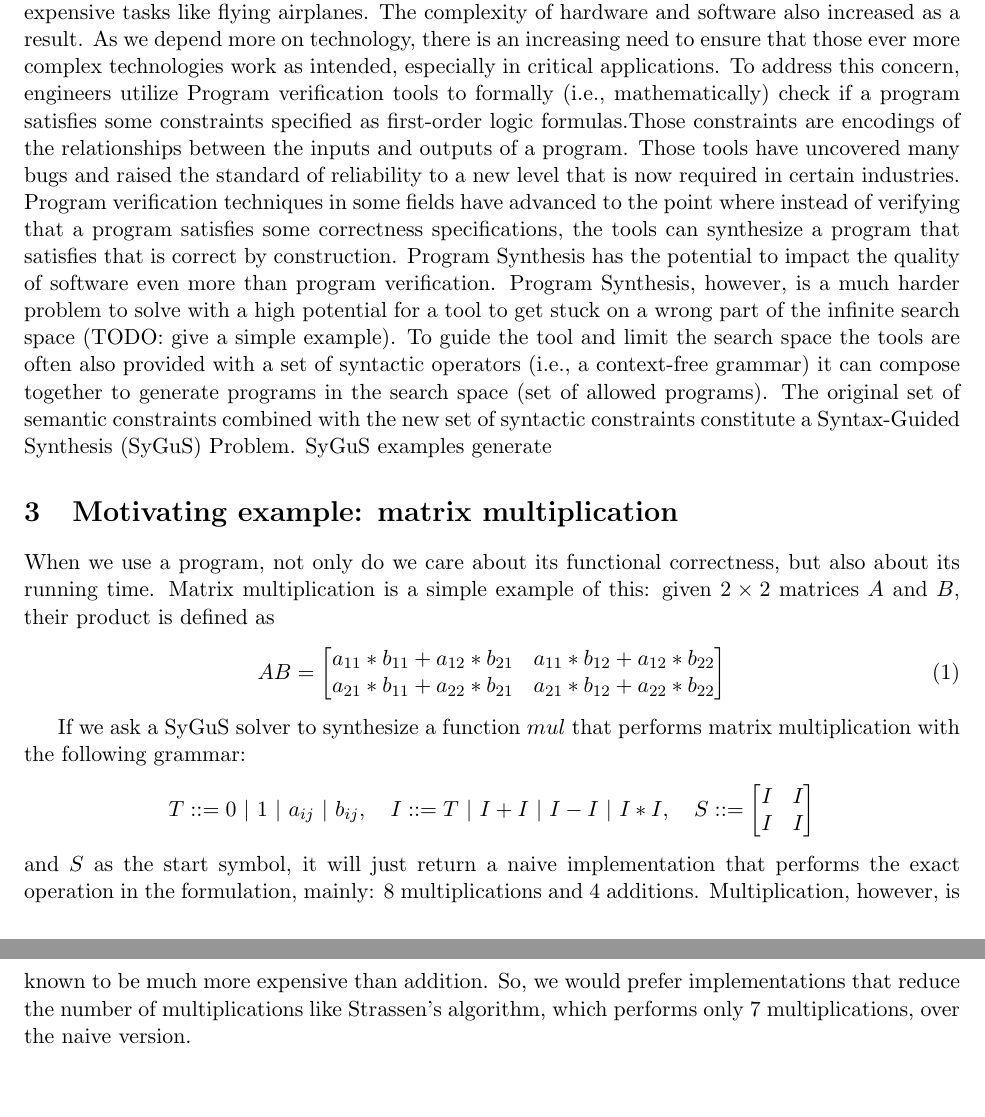
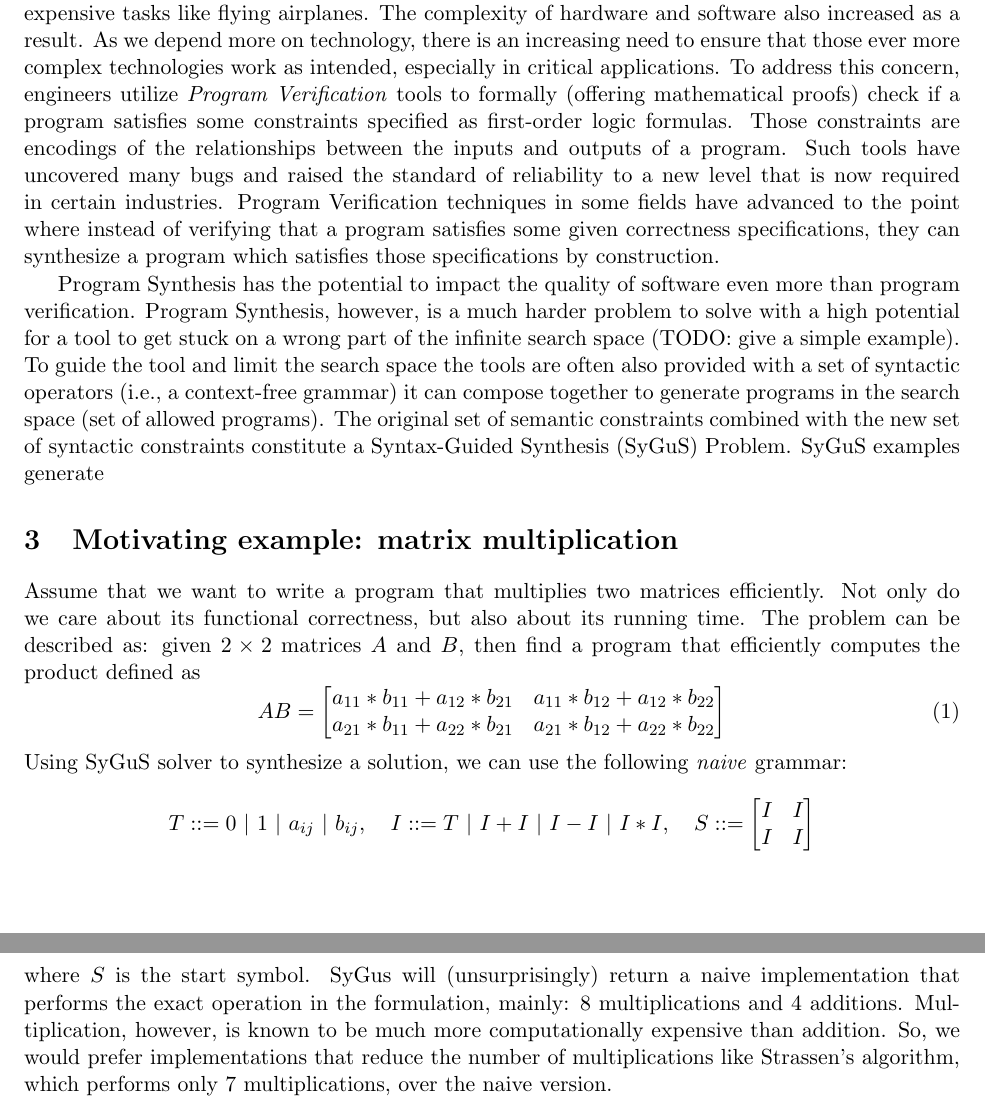
Before and after one commit to abdoo8080/proposal, a LaTeX document (000-main.tex, which reads 200-introduction.tex, 300-examples.tex): two parts of pages 1 and 2 of 2, joined at a grey line, cut so that both start at the same text, the shorter picture padded with empty space. Compiled offline with pdfLaTeX.

Commit message:
changes to intro and example. adding ignore files

```diff
--- a/200-introduction.tex
+++ b/200-introduction.tex
@@ -9,12 +9,19 @@ The complexity of hardware and software also increased as a result.
 %
 As we depend more on technology, there is an increasing need to ensure that those ever more complex technologies work as intended, especially in critical applications.
 %
-To address this concern, engineers utilize Program verification tools to formally (i.e., mathematically) check if a program satisfies some constraints specified as first-order logic formulas.Those constraints are encodings of the relationships between the inputs and outputs of a program.
+To address this concern, engineers utilize \emph{Program Verification} tools
 %
-Those tools have uncovered many bugs and raised the standard of reliability to a new level that is now required in certain industries.
+to formally (offering mathematical proofs) check if a program satisfies some constraints specified as first-order logic formulas.
 %
-Program verification techniques in some fields have advanced to the point where instead of verifying that a program satisfies some correctness specifications, the tools can synthesize a program that satisfies that is correct by construction.
+Those constraints are encodings of the relationships between the inputs and outputs of a program.
 %
+Such tools have uncovered many bugs and raised the standard of reliability to a new level that is now required in certain industries.
+%
+Program Verification techniques in some fields have advanced to the point where instead of verifying that a program satisfies some given correctness specifications,
+%
+they can synthesize a program which satisfies those specifications by construction.
+
+%Potential of PS as well as challenges and shortcomings
 Program Synthesis has the potential to impact the quality of software even more than program verification.
 %
 Program Synthesis, however, is a much harder problem to solve with a high potential for a tool to get stuck on a wrong part of the infinite search space (TODO: give a simple example).
--- a/300-examples.tex
+++ b/300-examples.tex
@@ -1,8 +1,11 @@
 \section{Motivating example: matrix multiplication}
 \label{sec:example}
-When we use a program, not only do we care about its functional correctness, but also about its running time.
+
+Assume that we want to write a program that multiplies two matrices efficiently.
 %
-Matrix multiplication is a simple example of this: given $2 \times 2$ matrices $A$ and $B$, their product is defined as
+Not only do we care about its functional correctness, but also about its running time.
+%
+The problem can be described as: given $2 \times 2$ matrices $A$ and $B$, then find a program that efficiently computes the product defined as
 %
 \begin{equation}
     AB =
@@ -39,7 +42,7 @@ a_{21} * b_{12} + a_{22} * b_{22} \\
 %     m_2 + m_4 &
 %     m_1 - m_2 + m_3 + m_6 \\
 % \end{bmatrix} \]
-If we ask a SyGuS solver to synthesize a function $mul$ that performs matrix multiplication with the following grammar:
+Using SyGuS solver to synthesize a solution, we can use the following \emph{naive} grammar:
 %
 \[
 T ::= 0 \ | \ 1 \ | \ a_{ij} \ | \ b_{ij}, \quad
@@ -50,9 +53,11 @@ I & I
 \end{bmatrix}
 \]
 %
-and $S$ as the start symbol, it will just return a naive implementation that performs the exact operation in the formulation, mainly: 8 multiplications and 4 additions.
+where $S$ is the start symbol.
 %
-Multiplication, however, is known to be much more expensive than addition.
+SyGus will (unsurprisingly) return a naive implementation that performs the exact operation in the formulation, mainly: 8 multiplications and 4 additions.
+%
+Multiplication, however, is known to be much more computationally expensive than addition.
 %
 So, we would prefer implementations that reduce the number of multiplications like Strassen's algorithm, which performs only 7 multiplications, over the naive version.
 %
```
Also changed, not shown: 000-main.pdf, 200-introduction.tex (2 more changed lines), 300-examples.tex (2 more changed lines), 1 other file.
